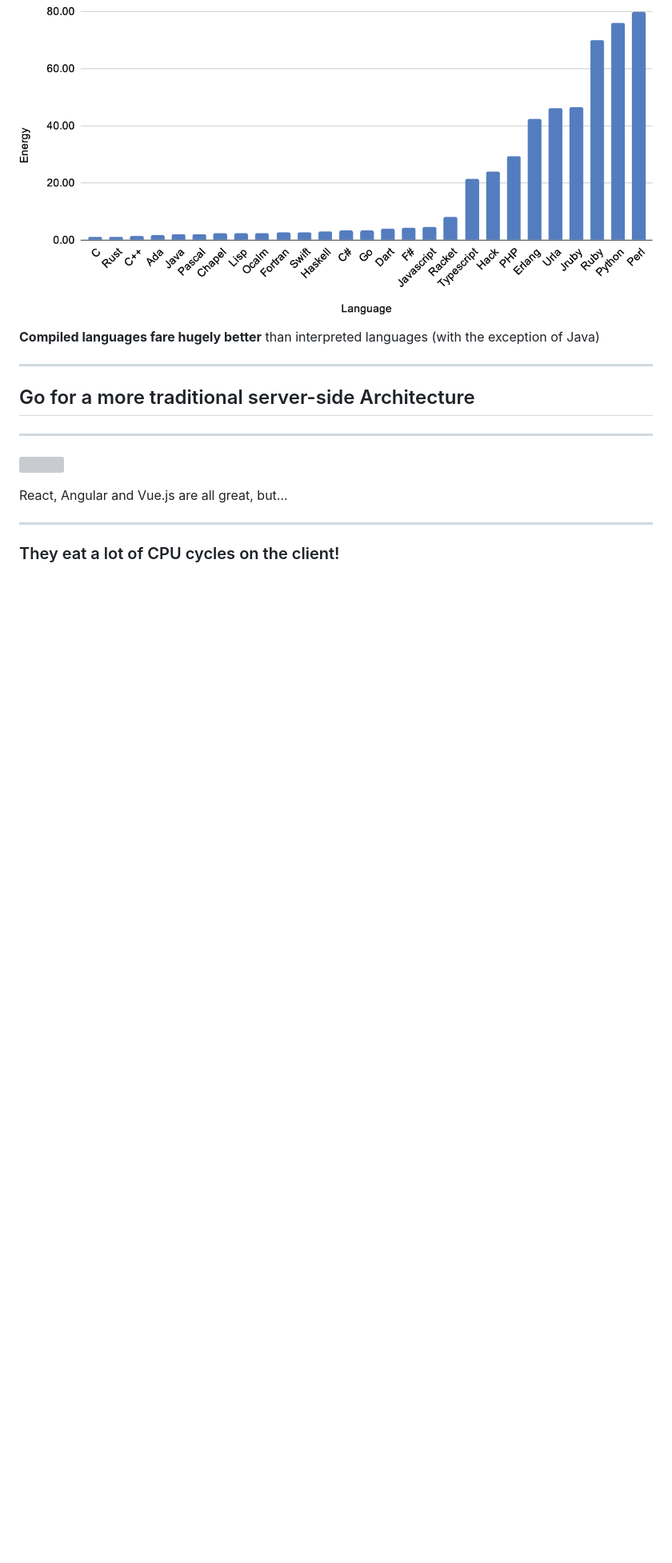
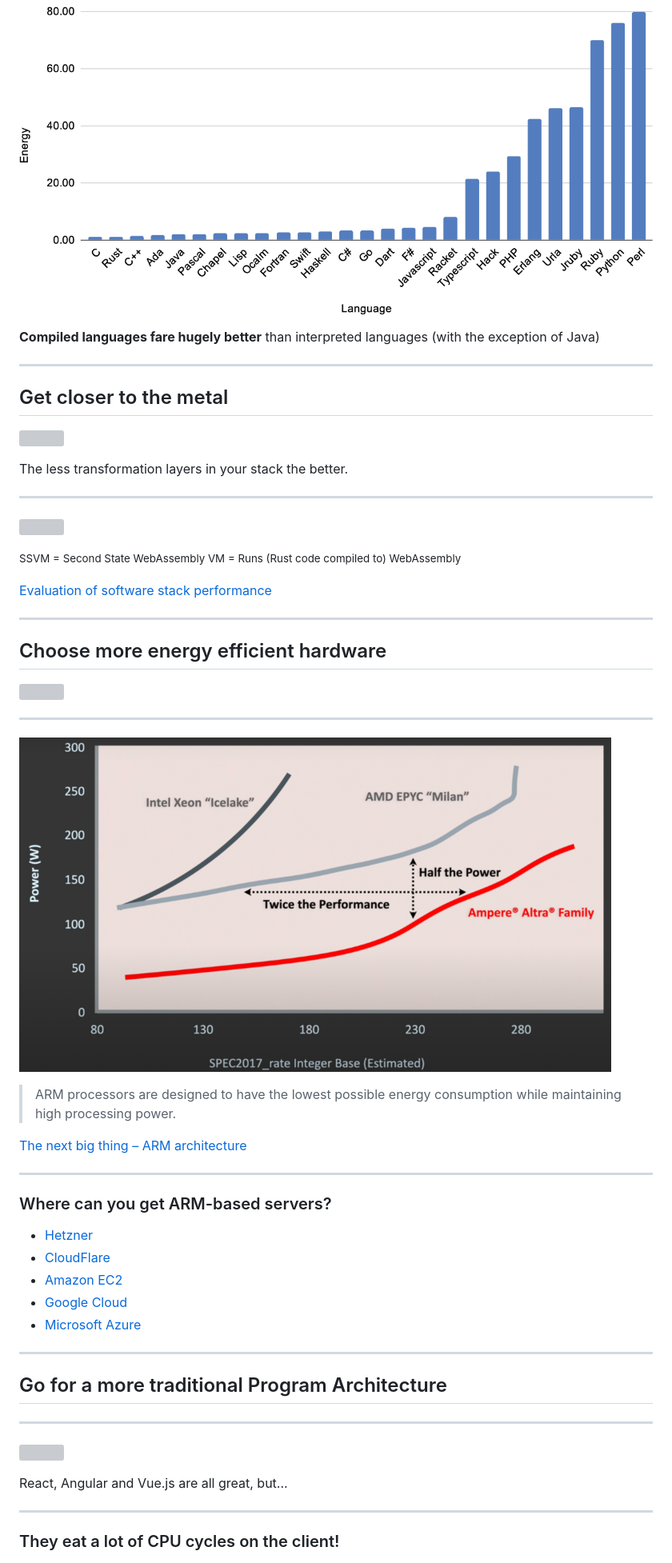
Before and after one commit to Schepp/sustainable-web-design, a Markdown page: backend.md, the part around the change. Shown: that part at 80% size. Rendered like a GitHub page; pictures changed too: images/Arm vs x86.png (added); blank space fills up the shorter version; grey boxes are pictures that could not be loaded.

Commit message:
* Adds more content

```diff
--- a/backend.md
+++ b/backend.md
@@ -26,7 +26,47 @@ Researchers ran energy tests of 27 programming languages, using standardized alg
 
 ---
 
-## Go for a more traditional server-side Architecture
+## Get closer to the metal
+
+![](./images/Butterfly.jpg)
+
+The less transformation layers in your stack the better.
+
+---
+
+![](./images/Container%20performance.webp)
+
+<small>SSVM = Second State WebAssembly VM = Runs (Rust code compiled to) WebAssembly</small>
+
+[Evaluation of software stack performance](https://www.infoq.com/articles/arm-vs-x86-cloud-performance/#:~:text=on%20GitHub.-,Less%20software%20bloat,-To%20preserve%20software)
+
+---
+
+## Choose more energy efficient hardware
+
+![](./images/CPU.jpg)
+
+---
+
+![](./images/Arm%20vs%20x86.png)
+
+> ARM processors are designed to have the lowest possible energy consumption while maintaining high processing power.
+
+[The next big thing – ARM architecture](https://www.layerstack.com/blog/the-next-big-thing-arm-architecture/)
+
+---
+
+### Where can you get ARM-based servers?
+
+* [Hetzner](https://www.golem.de/news/cloud-hosting-hetzner-vermietet-kleinere-und-guenstigere-arm-server-2304-173366.html)
+* [CloudFlare](https://blog.cloudflare.com/designing-edge-servers-with-arm-cpus/)
+* [Amazon EC2](https://aws.amazon.com/de/ec2/graviton/)
+* [Google Cloud](https://cloud.google.com/compute/docs/instances/arm-on-compute)
+* [Microsoft Azure](https://azure.microsoft.com/en-us/blog/azure-virtual-machines-with-ampere-altra-arm-based-processors-generally-available/)
+
+---
+
+## Go for a more traditional Program Architecture
 
 ---
 
```
Also changed, not shown: going-beyond.md (+3 -2 lines), images/Sustainable Web Design Book.png (added), 3 other files.
